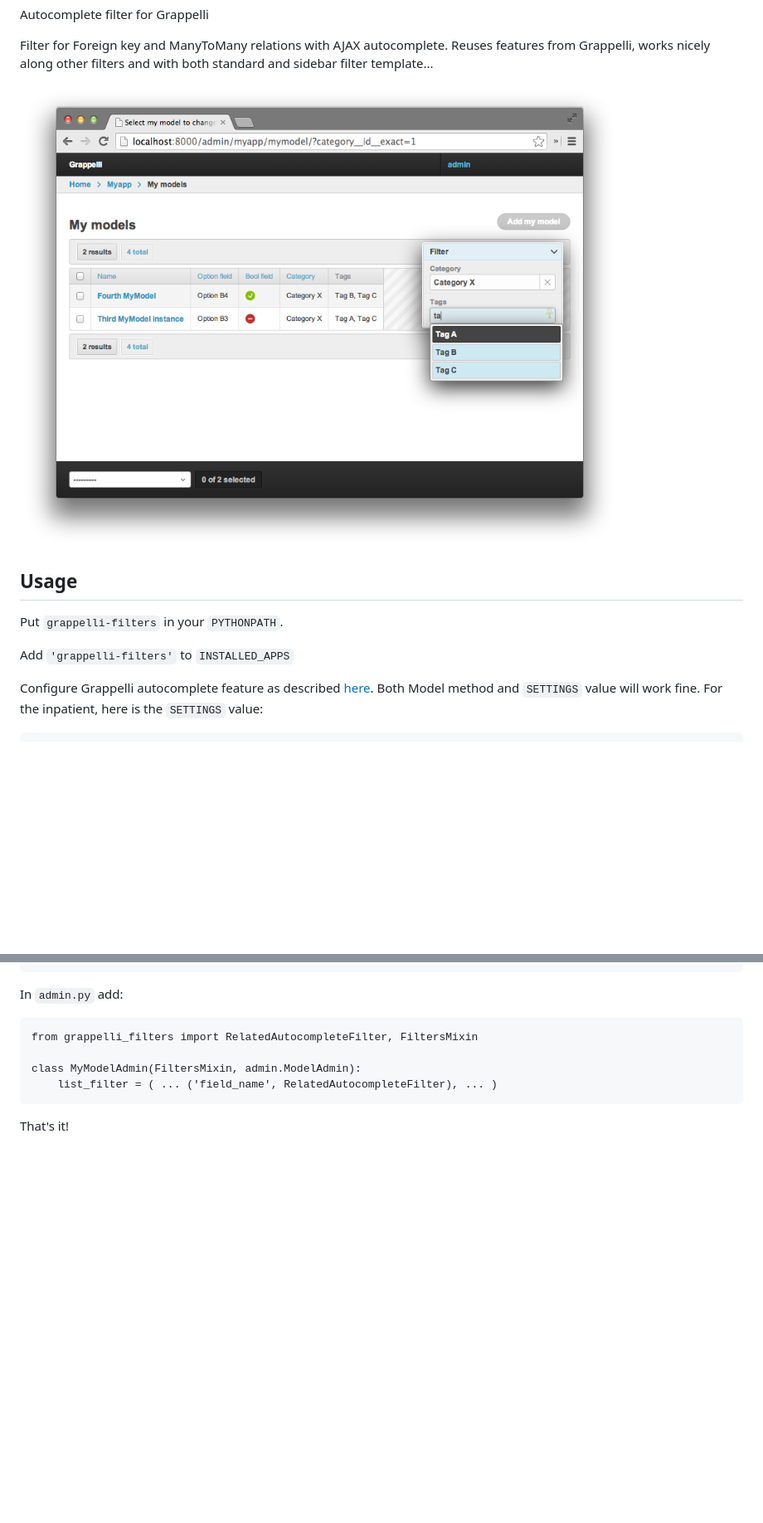
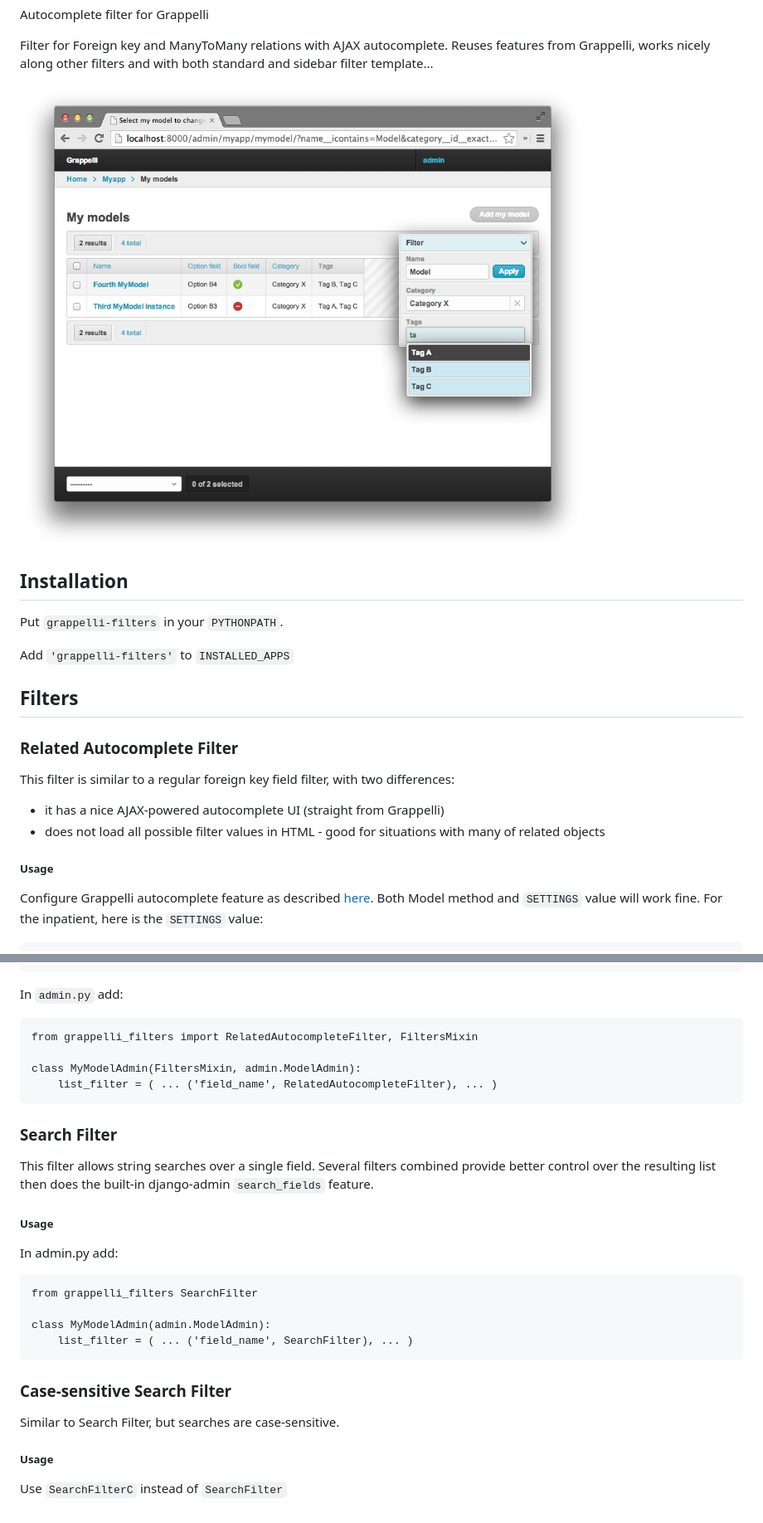
Before and after one commit to jessequiroga/django-grappelli-filters, a Markdown page: README.md, 2 parts joined by grey strips. Shown: that part at 83% size. Drawn GitHub-style; pictures changed too: docs_img/screenshot.png; blank space fills up the shorter version.

```diff
--- a/README.md
+++ b/README.md
@@ -7,11 +7,22 @@ Filter for Foreign key and ManyToMany relations with AJAX autocomplete. Reuses f
 
 ![Screenshot](docs_img/screenshot.png)
 
-## Usage
+## Installation
 
 Put `grappelli-filters` in your `PYTHONPATH`.
 
 Add `'grappelli-filters'` to `INSTALLED_APPS`
+
+## Filters
+
+### Related Autocomplete Filter
+
+This filter is similar to a regular foreign key field filter, with two differences:
+
+ * it has a nice AJAX-powered autocomplete UI (straight from Grappelli)
+ * does not load all possible filter values in HTML - good for situations with many of related objects
+
+##### Usage
 
 Configure Grappelli autocomplete feature as described [here](https://django-grappelli.readthedocs.org/en/latest/customization.html#autocomplete-lookups). Both Model method and `SETTINGS` value will work fine. For the inpatient, here is the `SETTINGS` value:
 
@@ -30,4 +41,25 @@ In `admin.py` add:
         list_filter = ( ... ('field_name', RelatedAutocompleteFilter), ... )
 
 
-That's it!
+### Search Filter
+
+This filter allows string searches over a single field. Several filters combined provide better control over the resulting list then does the built-in django-admin `search_fields` feature.
+
+##### Usage
+
+In admin.py add:
+
+    from grappelli_filters SearchFilter
+
+    class MyModelAdmin(admin.ModelAdmin):
+        list_filter = ( ... ('field_name', SearchFilter), ... )
+
+
+### Case-sensitive Search Filter
+
+Similar to Search Filter, but searches are case-sensitive.
+
+
+##### Usage
+
+Use `SearchFilterC` instead of `SearchFilter`
```
